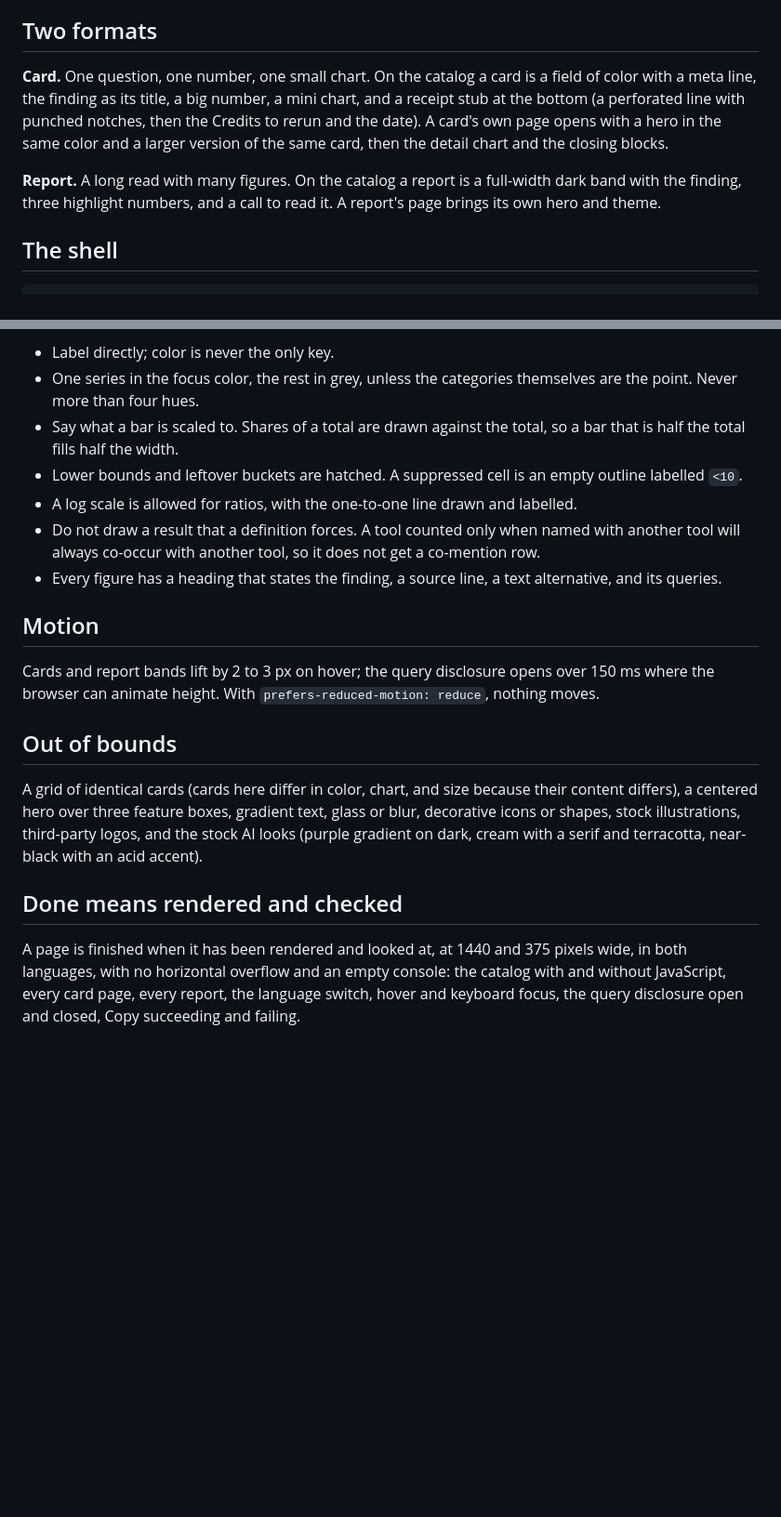
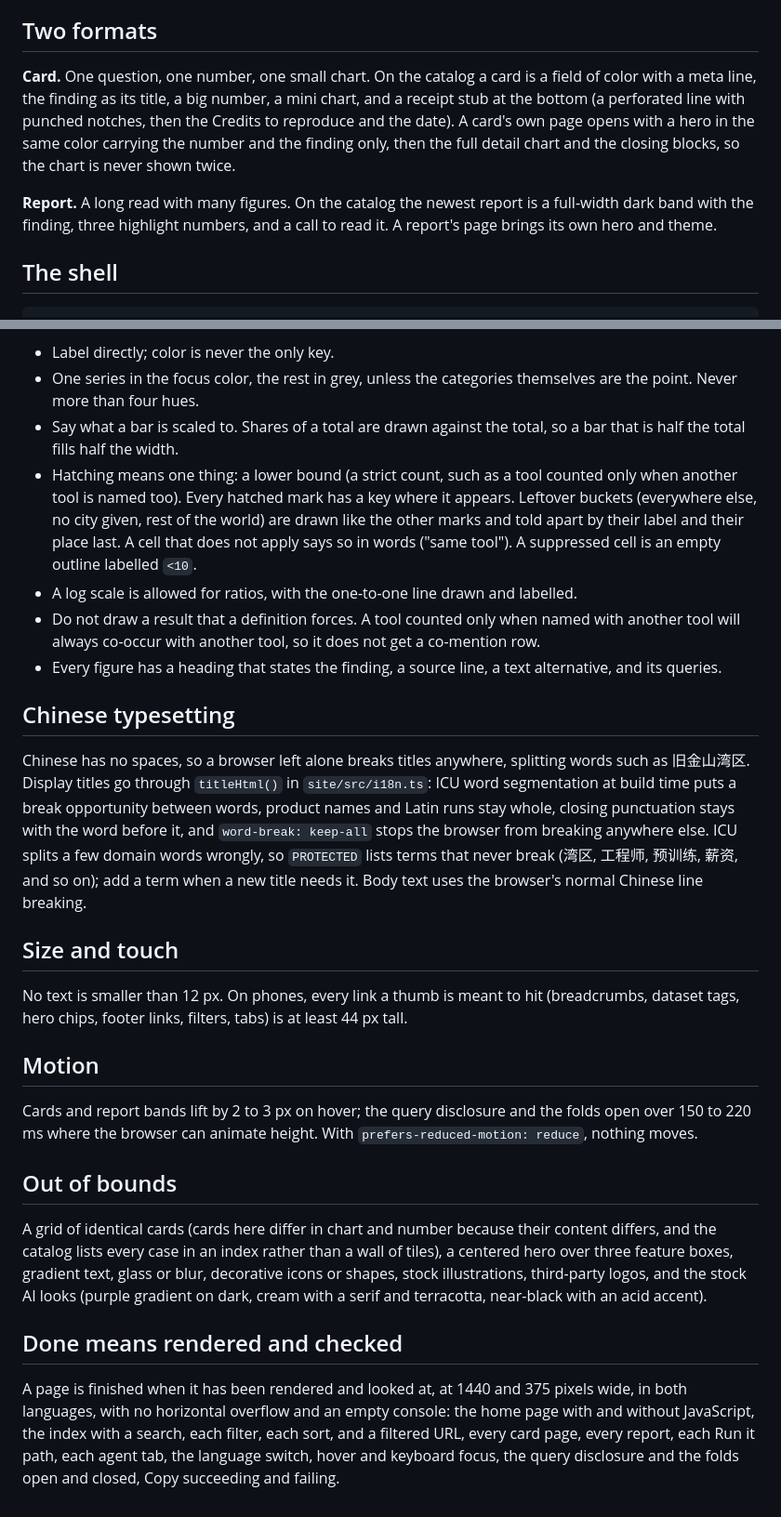
Before and after one commit to MetixAI-Official/awesome-metix-platform-use-cases, a Markdown page: docs/style.md, 2 parts joined by grey strips. Shown at 93% size. Drawn GitHub-style; blank space fills up the shorter version.

```diff
--- a/docs/style.md
+++ b/docs/style.md
@@ -24,9 +24,9 @@ English is the default at `/`; Chinese lives at `/zh/`, and the language switch
 
 ## Two formats
 
-**Card.** One question, one number, one small chart. On the catalog a card is a field of color with a meta line, the finding as its title, a big number, a mini chart, and a receipt stub at the bottom (a perforated line with punched notches, then the Credits to rerun and the date). A card's own page opens with a hero in the same color and a larger version of the same card, then the detail chart and the closing blocks.
+**Card.** One question, one number, one small chart. On the catalog a card is a field of color with a meta line, the finding as its title, a big number, a mini chart, and a receipt stub at the bottom (a perforated line with punched notches, then the Credits to reproduce and the date). A card's own page opens with a hero in the same color carrying the number and the finding only, then the full detail chart and the closing blocks, so the chart is never shown twice.
 
-**Report.** A long read with many figures. On the catalog a report is a full-width dark band with the finding, three highlight numbers, and a call to read it. A report's page brings its own hero and theme.
+**Report.** A long read with many figures. On the catalog the newest report is a full-width dark band with the finding, three highlight numbers, and a call to read it. A report's page brings its own hero and theme.
 
 ## The shell
 
@@ -79,19 +88,27 @@ Charts render at build time from committed aggregate files. They never read raw
 - Label directly; color is never the only key.
 - One series in the focus color, the rest in grey, unless the categories themselves are the point. Never more than four hues.
 - Say what a bar is scaled to. Shares of a total are drawn against the total, so a bar that is half the total fills half the width.
-- Lower bounds and leftover buckets are hatched. A suppressed cell is an empty outline labelled `<10`.
+- Hatching means one thing: a lower bound (a strict count, such as a tool counted only when another tool is named too). Every hatched mark has a key where it appears. Leftover buckets (everywhere else, no city given, rest of the world) are drawn like the other marks and told apart by their label and their place last. A cell that does not apply says so in words ("same tool"). A suppressed cell is an empty outline labelled `<10`.
 - A log scale is allowed for ratios, with the one-to-one line drawn and labelled.
 - Do not draw a result that a definition forces. A tool counted only when named with another tool will always co-occur with another tool, so it does not get a co-mention row.
 - Every figure has a heading that states the finding, a source line, a text alternative, and its queries.
 
+## Chinese typesetting
+
+Chinese has no spaces, so a browser left alone breaks titles anywhere, splitting words such as 旧金山湾区. Display titles go through `titleHtml()` in `site/src/i18n.ts`: ICU word segmentation at build time puts a break opportunity between words, product names and Latin runs stay whole, closing punctuation stays with the word before it, and `word-break: keep-all` stops the browser from breaking anywhere else. ICU splits a few domain words wrongly, so `PROTECTED` lists terms that never break (湾区, 工程师, 预训练, 薪资, and so on); add a term when a new title needs it. Body text uses the browser's normal Chinese line breaking.
+
+## Size and touch
+
+No text is smaller than 12 px. On phones, every link a thumb is meant to hit (breadcrumbs, dataset tags, hero chips, footer links, filters, tabs) is at least 44 px tall.
+
 ## Motion
 
-Cards and report bands lift by 2 to 3 px on hover; the query disclosure opens over 150 ms where the browser can animate height. With `prefers-reduced-motion: reduce`, nothing moves.
+Cards and report bands lift by 2 to 3 px on hover; the query disclosure and the folds open over 150 to 220 ms where the browser can animate height. With `prefers-reduced-motion: reduce`, nothing moves.
 
 ## Out of bounds
 
-A grid of identical cards (cards here differ in color, chart, and size because their content differs), a centered hero over three feature boxes, gradient text, glass or blur, decorative icons or shapes, stock illustrations, third-party logos, and the stock AI looks (purple gradient on dark, cream with a serif and terracotta, near-black with an acid accent).
+A grid of identical cards (cards here differ in chart and number because their content differs, and the catalog lists every case in an index rather than a wall of tiles), a centered hero over three feature boxes, gradient text, glass or blur, decorative icons or shapes, stock illustrations, third-party logos, and the stock AI looks (purple gradient on dark, cream with a serif and terracotta, near-black with an acid accent).
 
 ## Done means rendered and checked
 
-A page is finished when it has been rendered and looked at, at 1440 and 375 pixels wide, in both languages, with no horizontal overflow and an empty console: the catalog with and without JavaScript, every card page, every report, the language switch, hover and keyboard focus, the query disclosure open and closed, Copy succeeding and failing.
+A page is finished when it has been rendered and looked at, at 1440 and 375 pixels wide, in both languages, with no horizontal overflow and an empty console: the home page with and without JavaScript, the index with a search, each filter, each sort, and a filtered URL, every card page, every report, each Run it path, each agent tab, the language switch, hover and keyboard focus, the query disclosure and the folds open and closed, Copy succeeding and failing.
```
Also changed, not shown: other parts of docs/style.md (+15 -6 lines), docs/framework.md (+7 -8 lines).
